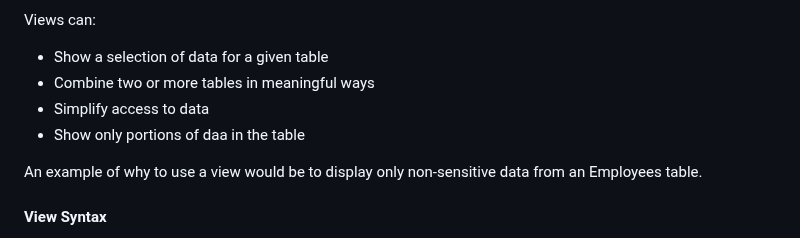
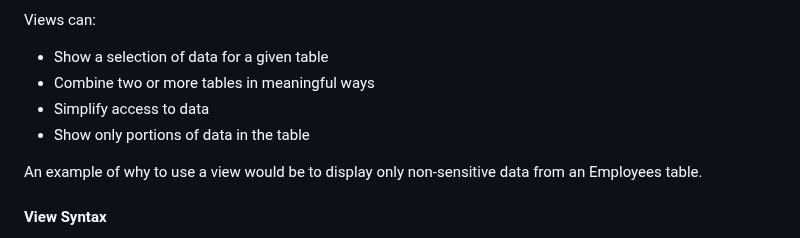
Before and after one commit to mauritsvzb/IBM-Data-Science-Professional-Certificate, a Markdown page: 06. Databases and SQL for Data Science with Python/06. Bonus Module - Advanced SQL for Data Engineering/Readme.Md, the part around the change. Drawn GitHub-style.

```diff
--- a/06. Databases and SQL for Data Science with Python/06. Bonus Module - Advanced SQL for Data Engineering/Readme.Md
+++ b/06. Databases and SQL for Data Science with Python/06. Bonus Module - Advanced SQL for Data Engineering/Readme.Md
@@ -7,7 +7,7 @@ Views can:
 * Show a selection of data for a given table
 * Combine two or more tables in meaningful ways
 * Simplify access to data
-* Show only portions of daa in the table
+* Show only portions of data in the table
 
 An example of why to use a view would be to display only non-sensitive data from an Employees table.
 
```
